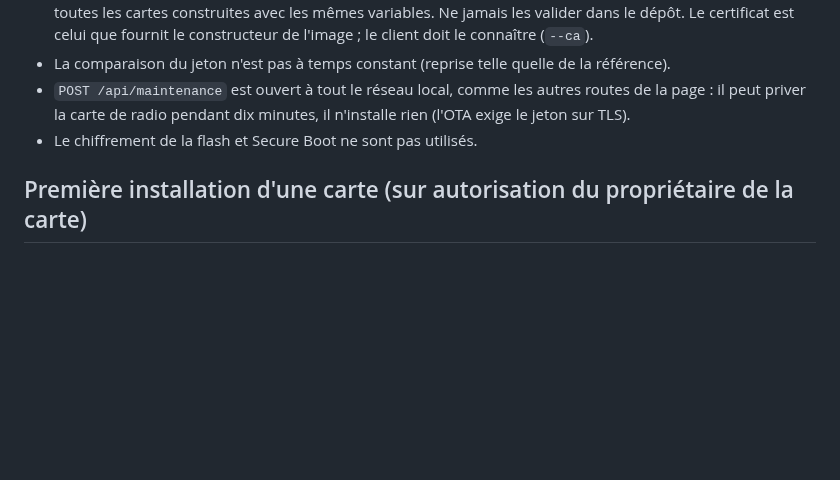
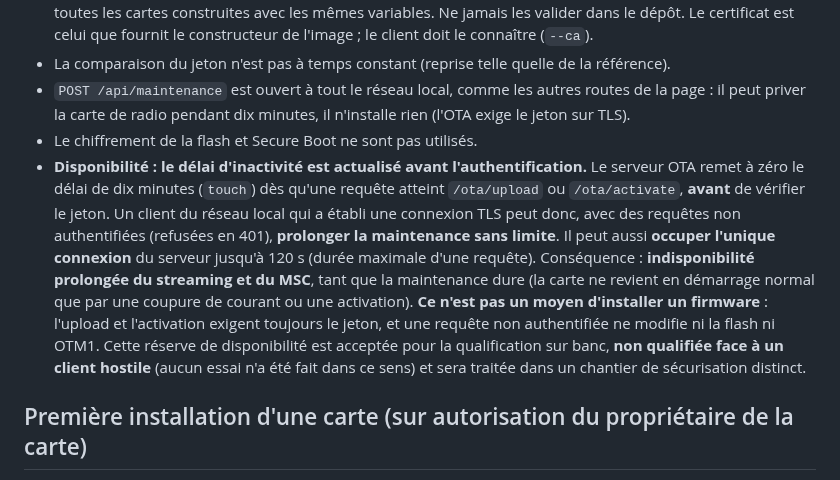
Before and after one commit to iobewi/streambewi, a Markdown page: docs/ota.md, the part around the change. Drawn GitHub-style; blank space fills up the shorter version.

Commit message:
docs(ota): the idle timer is refreshed before the token check, an availability limit (#3)
Documentation only, no code change. Records in docs/ota.md that unauthenticated requests after a TLS handshake
extend the maintenance and can hold the single connection for up to 120 s, with the consequence (streaming and
MSC unavailable) and that it is not a way to install firmware. Not qualified against a hostile client; to be
handled in a separate hardening work.

Part of #3.

Co-Authored-By: Claude Sonnet 5.5 <noreply@anthropic.com>

```diff
--- a/docs/ota.md
+++ b/docs/ota.md
@@ -107,6 +107,16 @@ contrôle : `ota-reject-self-check` et `ota-hang-self-check`. Jamais dans une im
 - `POST /api/maintenance` est ouvert à tout le réseau local, comme les autres routes de la page : il peut priver
   la carte de radio pendant dix minutes, il n'installe rien (l'OTA exige le jeton sur TLS).
 - Le chiffrement de la flash et Secure Boot ne sont pas utilisés.
+- **Disponibilité : le délai d'inactivité est actualisé avant l'authentification.** Le serveur OTA remet à zéro le
+  délai de dix minutes (`touch`) dès qu'une requête atteint `/ota/upload` ou `/ota/activate`, **avant** de vérifier le
+  jeton. Un client du réseau local qui a établi une connexion TLS peut donc, avec des requêtes non authentifiées
+  (refusées en 401), **prolonger la maintenance sans limite**. Il peut aussi **occuper l'unique connexion** du serveur
+  jusqu'à 120 s (durée maximale d'une requête). Conséquence : **indisponibilité prolongée du streaming et du MSC**,
+  tant que la maintenance dure (la carte ne revient en démarrage normal que par une coupure de courant ou une
+  activation). **Ce n'est pas un moyen d'installer un firmware** : l'upload et l'activation exigent toujours le jeton, et
+  une requête non authentifiée ne modifie ni la flash ni OTM1. Cette réserve de disponibilité est acceptée pour la
+  qualification sur banc, **non qualifiée face à un client hostile** (aucun essai n'a été fait dans ce sens) et sera
+  traitée dans un chantier de sécurisation distinct.
 
 ## Première installation d'une carte (sur autorisation du propriétaire de la carte)
 
```
